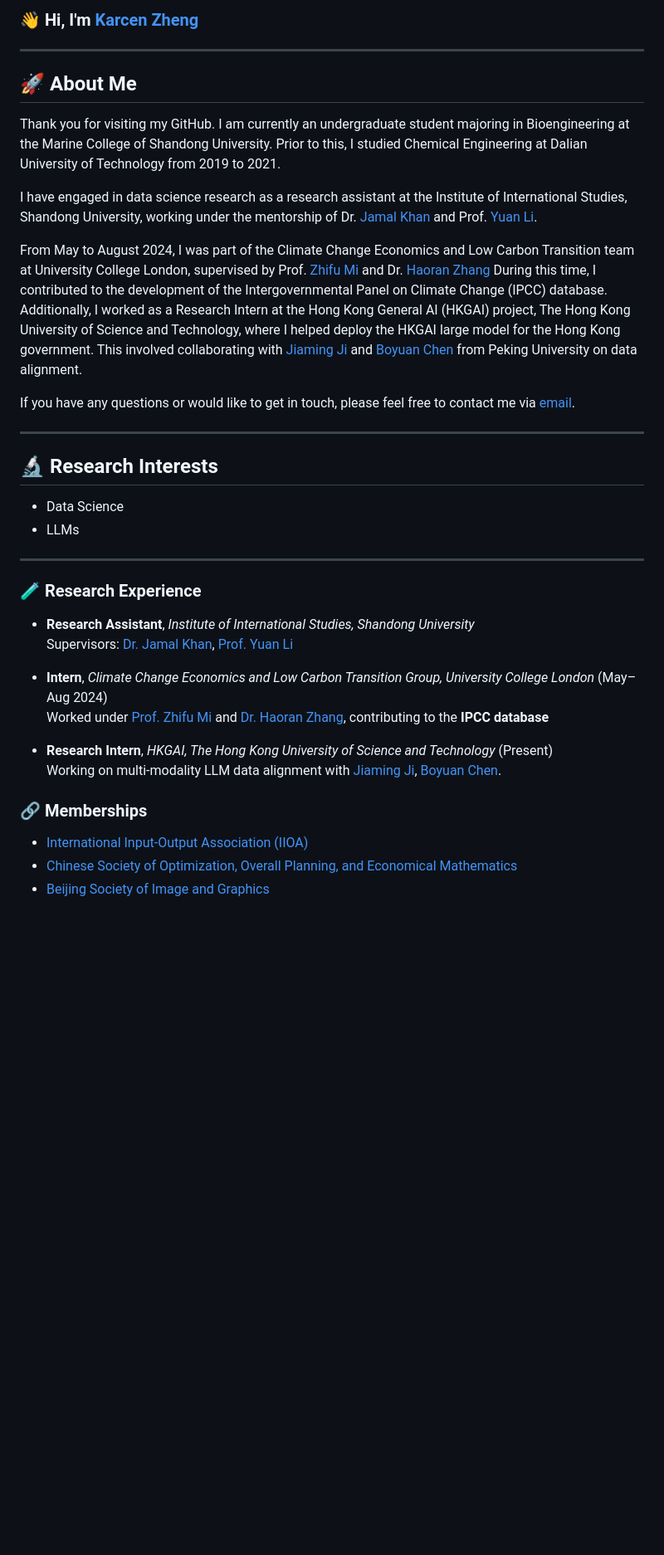
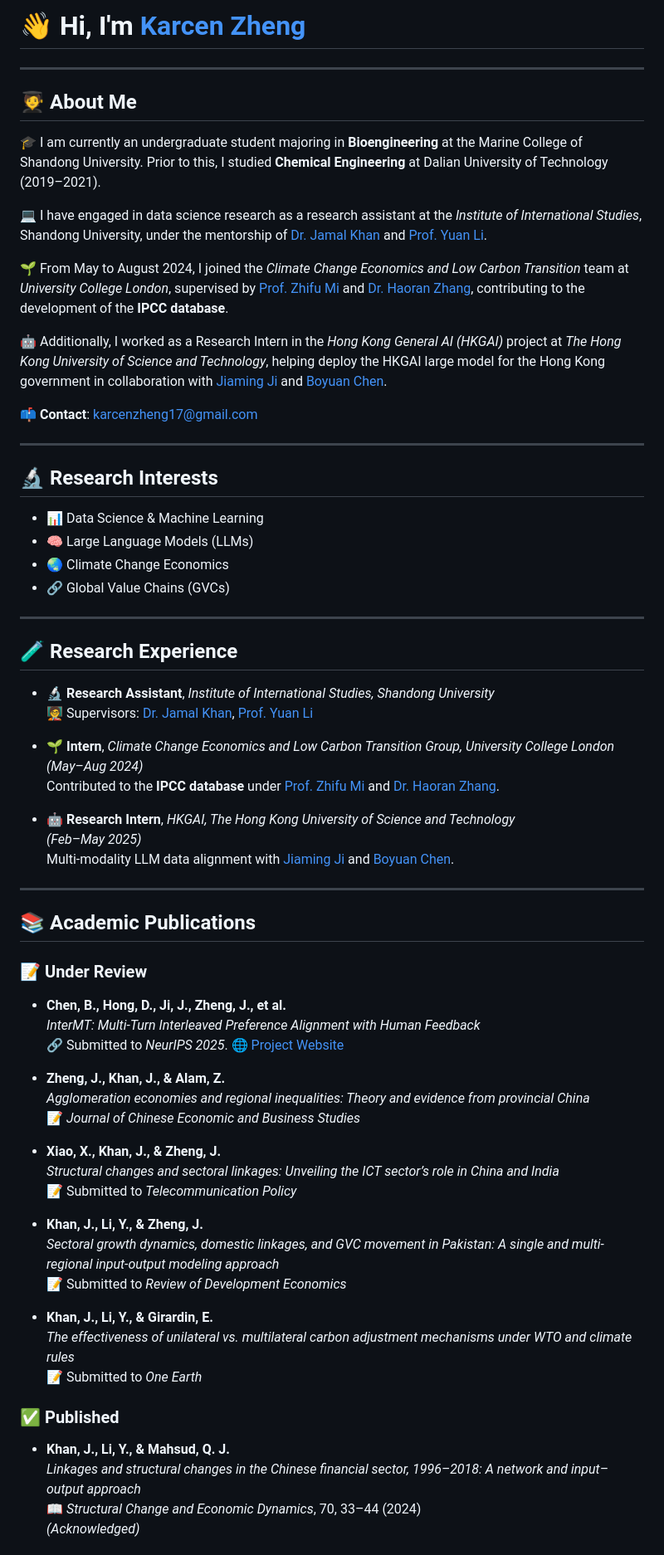
Before and after one commit to Karcen/zhengjiacheng.github.io, a Markdown page: README.md, the part around one of its changes. Shown at 83% size. Rendered like a GitHub page; blank space fills up the shorter version.

```diff
--- a/README.md
+++ b/README.md
@@ -1,37 +1,73 @@
-### 👋 Hi, I'm [Karcen Zheng](https://karcen.github.io/zhengjiacheng.github.io/)
+# 👋 Hi, I'm [Karcen Zheng](https://karcen.github.io/zhengjiacheng.github.io/)
 
 ---
 
-## 🚀 About Me
-Thank you for visiting my GitHub. I am currently an undergraduate student majoring in Bioengineering at the Marine College of Shandong University. Prior to this, I studied Chemical Engineering at Dalian University of Technology from 2019 to 2021.
+## 🧑‍🎓 About Me
 
-I have engaged in data science research as a research assistant at the Institute of International Studies, Shandong University, working under the mentorship of Dr. [Jamal Khan](https://iis.wh.sdu.edu.cn/info/1216/2395.htm)  and Prof. [Yuan Li](https://esnea.wh.sdu.edu.cn/info/1024/1208.htm).
+🎓 I am currently an undergraduate student majoring in **Bioengineering** at the Marine College of Shandong University. Prior to this, I studied **Chemical Engineering** at Dalian University of Technology (2019–2021).
 
-From May to August 2024, I was part of the Climate Change Economics and Low Carbon Transition team at University College London, supervised by Prof. [Zhifu Mi](https://www.ucl.ac.uk/bartlett/construction/people/dr-zhifu-mi) and Dr. [Haoran Zhang](https://orcid.org/0000-0002-8751-5407) During this time, I contributed to the development of the Intergovernmental Panel on Climate Change (IPCC) database. Additionally, I worked as a Research Intern at the Hong Kong General AI (HKGAI) project, The Hong Kong University of Science and Technology, where I helped deploy the HKGAI large model for the Hong Kong government. This involved collaborating with [Jiaming Ji](https://jijiaming.com/) and [Boyuan Chen](https://cby-pku.github.io/) from Peking University on data alignment.
+💻 I have engaged in data science research as a research assistant at the *Institute of International Studies*, Shandong University, under the mentorship of [Dr. Jamal Khan](https://iis.wh.sdu.edu.cn/info/1216/2395.htm) and [Prof. Yuan Li](https://esnea.wh.sdu.edu.cn/info/1024/1208.htm).
 
-If you have any questions or would like to get in touch, please feel free to contact me via [email](karcenzheng17@gmail.com).
+🌱 From May to August 2024, I joined the *Climate Change Economics and Low Carbon Transition* team at *University College London*, supervised by [Prof. Zhifu Mi](https://www.ucl.ac.uk/bartlett/construction/people/dr-zhifu-mi) and [Dr. Haoran Zhang](https://orcid.org/0000-0002-8751-5407), contributing to the development of the **IPCC database**.
+
+🤖 Additionally, I worked as a Research Intern in the *Hong Kong General AI (HKGAI)* project at *The Hong Kong University of Science and Technology*, helping deploy the HKGAI large model for the Hong Kong government in collaboration with [Jiaming Ji](https://jijiaming.com/) and [Boyuan Chen](https://cby-pku.github.io/).
+
+📫 **Contact**: [karcenzheng17@gmail.com](mailto:karcenzheng17@gmail.com)
 
 ---
 
 ## 🔬 Research Interests
-- Data Science
-- LLMs
+
+- 📊 Data Science & Machine Learning
+- 🧠 Large Language Models (LLMs)
+- 🌏 Climate Change Economics
+- 🔗 Global Value Chains (GVCs)
 
 ---
 
-### 🧪 Research Experience
+## 🧪 Research Experience
 
-- **Research Assistant**, *Institute of International Studies, Shandong University*
-  Supervisors: [Dr. Jamal Khan](https://iis.wh.sdu.edu.cn/info/1216/2395.htm), [Prof. Yuan Li](https://esnea.wh.sdu.edu.cn/info/1024/1208.htm)
+- **🔬 Research Assistant**, *Institute of International Studies, Shandong University*
+  🧑‍🏫 Supervisors: [Dr. Jamal Khan](https://iis.wh.sdu.edu.cn/info/1216/2395.htm), [Prof. Yuan Li](https://esnea.wh.sdu.edu.cn/info/1024/1208.htm)
 
-- **Intern**, *Climate Change Economics and Low Carbon Transition Group, University College London* (May–Aug 2024)
-  Worked under [Prof. Zhifu Mi](https://www.ucl.ac.uk/bartlett/construction/people/dr-zhifu-mi) and [Dr. Haoran Zhang](https://orcid.org/0000-0002-8751-5407), contributing to the **IPCC database**
+- **🌱 Intern**, *Climate Change Economics and Low Carbon Transition Group, University College London*
+  *(May–Aug 2024)*
+  Contributed to the **IPCC database** under [Prof. Zhifu Mi](https://www.ucl.ac.uk/bartlett/construction/people/dr-zhifu-mi) and [Dr. Haoran Zhang](https://orcid.org/0000-0002-8751-5407).
 
-- **Research Intern**, *HKGAI, The Hong Kong University of Science and Technology* (Present)
-  Working on multi-modality LLM data alignment with [Jiaming Ji](https://jijiaming.com/), [Boyuan Chen](https://cby-pku.github.io/).
+- **🤖 Research Intern**, *HKGAI, The Hong Kong University of Science and Technology*
+  *(Feb–May 2025)*
+  Multi-modality LLM data alignment with [Jiaming Ji](https://jijiaming.com/) and [Boyuan Chen](https://cby-pku.github.io/).
 
-### 🔗 Memberships
+---
 
-- [International Input-Output Association (IIOA)](https://www.iioa.org/)
-- [Chinese Society of Optimization, Overall Planning, and Economical Mathematics](http://www.scope.org.cn/default.aspx)
-- [Beijing Society of Image and Graphics](http://www.bsig.org.cn/)
+## 📚 Academic Publications
+
+### 📝 Under Review
+
+- **Chen, B., Hong, D., Ji, J., Zheng, J., et al.**
+  *InterMT: Multi-Turn Interleaved Preference Alignment with Human Feedback*
+  🔗 Submitted to *NeurIPS 2025*. [🌐 Project Website](https://pku-intermt.github.io)
+
+- **Zheng, J., Khan, J., & Alam, Z.**
+  *Agglomeration economies and regional inequalities: Theory and evidence from provincial China*
+  📝 *Journal of Chinese Economic and Business Studies*
+
+- **Xiao, X., Khan, J., & Zheng, J.**
+  *Structural changes and sectoral linkages: Unveiling the ICT sector’s role in China and India*
+  📝 Submitted to *Telecommunication Policy*
+
+- **Khan, J., Li, Y., & Zheng, J.**
+  *Sectoral growth dynamics, domestic linkages, and GVC movement in Pakistan: A single and multi-regional input-output modeling approach*
+  📝 Submitted to *Review of Development Economics*
+
+- **Khan, J., Li, Y., & Girardin, E.**
+  *The effectiveness of unilateral vs. multilateral carbon adjustment mechanisms under WTO and climate rules*
+  📝 Submitted to *One Earth*
+
+### ✅ Published
+
+- **Khan, J., Li, Y., & Mahsud, Q. J.**
+  *Linkages and structural changes in the Chinese financial sector, 1996–2018: A network and input–output approach*
+  📖 *Structural Change and Economic Dynamics*, 70, 33–44 (2024)
+  *(Acknowledged)*
+
```
Also changed, not shown: other parts of README.md (+23 -90 lines).
